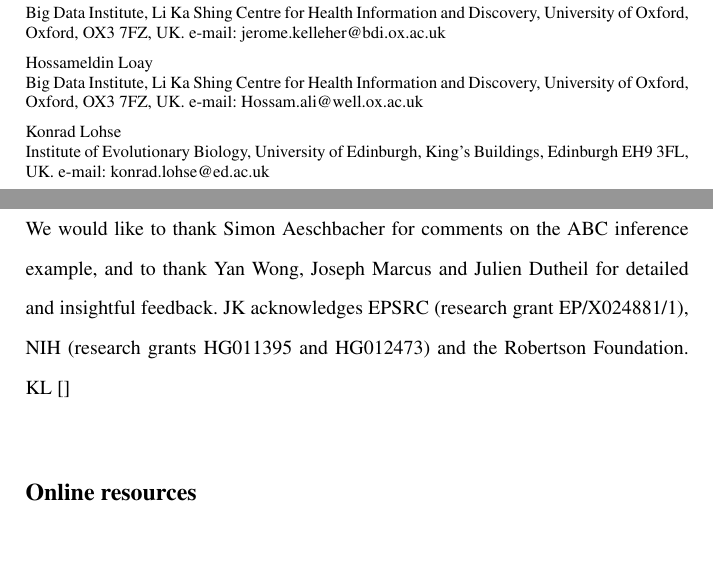
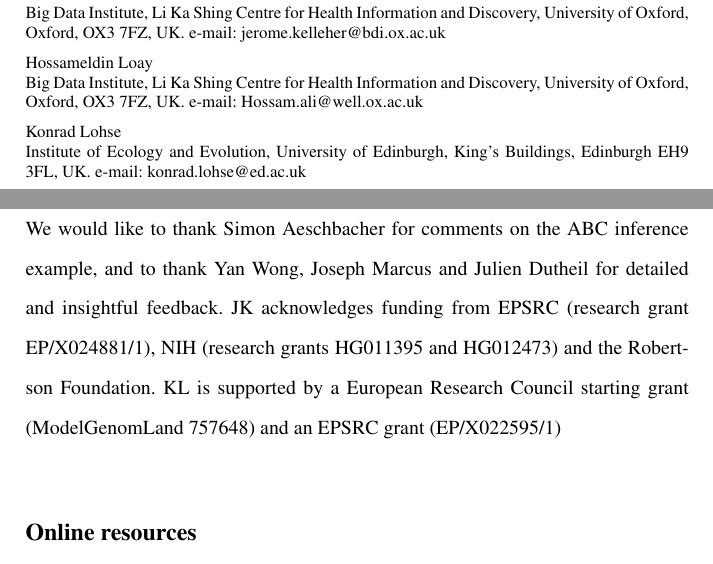
Before and after one commit to jeromekelleher/spg-chapter, a LaTeX document (chapter.tex): two parts of pages 1 and 52 of 62, joined at a grey line, cut so that both start at the same text. Compiled offline with pdfLaTeX.

Commit message:
Update chapter.tex
KL updated funding and address

```diff
--- a/chapter.tex
+++ b/chapter.tex
@@ -66,7 +66,7 @@ University of Oxford, Oxford, OX3 7FZ, UK. \email{jerome.kelleher@bdi.ox.ac.uk}
 \and Hossameldin Loay \at
 Big Data Institute, Li Ka Shing Centre for Health Information and Discovery,
 University of Oxford, Oxford, OX3 7FZ, UK. \email{Hossam.ali@well.ox.ac.uk}
-\and Konrad Lohse \at Institute of Evolutionary Biology, University of Edinburgh,
+\and Konrad Lohse \at Institute of Ecology and Evolution, University of Edinburgh,
 King's Buildings, Edinburgh EH9 3FL, UK. \email{konrad.lohse@ed.ac.uk}}
 %
 % Use the package "url.sty" to avoid
@@ -2179,10 +2179,10 @@ in this ongoing ARG revolution.
 We would like to thank Simon Aeschbacher for comments on the ABC inference example,
 and to thank Yan Wong, Joseph Marcus and Julien Dutheil for
 detailed and insightful feedback.
-JK acknowledges EPSRC (research grant EP/X024881/1),
+JK acknowledges funding from EPSRC (research grant EP/X024881/1),
 NIH (research grants HG011395 and HG012473)
 and the Robertson Foundation.
-KL []
+KL is supported by a European Research Council starting grant (ModelGenomLand 757648) and an EPSRC grant (EP/X022595/1)
 % JK is supported by Wellcome Trust grant 100956/Z/13/Z to Gil McVean.
 % KL is supported by an Independent Research fellowship from the Natural Environment Research Council (NE/L011522/1).
 
```
